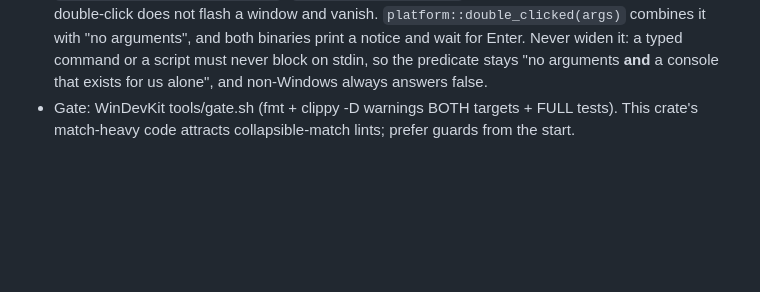
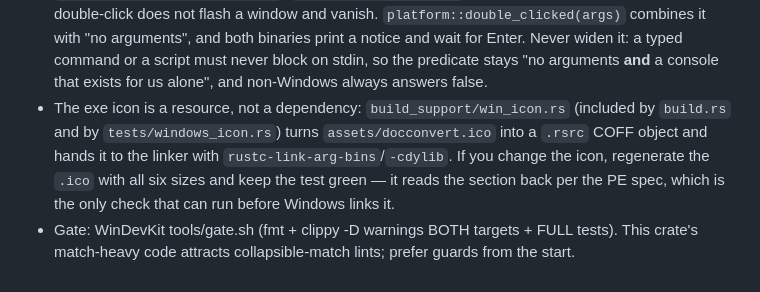
Before and after one commit to SeanShaffer88/DocConvert, a Markdown page: AGENTS.md, the part around the change. Drawn GitHub-style; blank space fills up the shorter version.

```diff
--- a/AGENTS.md
+++ b/AGENTS.md
@@ -136,6 +136,13 @@
   widen it: a typed command or a script must never block on stdin, so
   the predicate stays "no arguments **and** a console that exists for us
   alone", and non-Windows always answers false.
+- The exe icon is a resource, not a dependency: `build_support/win_icon.rs`
+  (included by `build.rs` and by `tests/windows_icon.rs`) turns
+  `assets/docconvert.ico` into a `.rsrc` COFF object and hands it to the
+  linker with `rustc-link-arg-bins`/`-cdylib`. If you change the icon,
+  regenerate the `.ico` with all six sizes and keep the test green — it
+  reads the section back per the PE spec, which is the only check that can
+  run before Windows links it.
 - Gate: WinDevKit tools/gate.sh (fmt + clippy -D warnings BOTH
   targets + FULL tests). This crate's match-heavy code attracts
   collapsible-match lints; prefer guards from the start.
```
Also changed, not shown: CHANGELOG.md (+21 -0 lines), README.md (+7 -0 lines), assets/docconvert.png (added), 9 other files.
